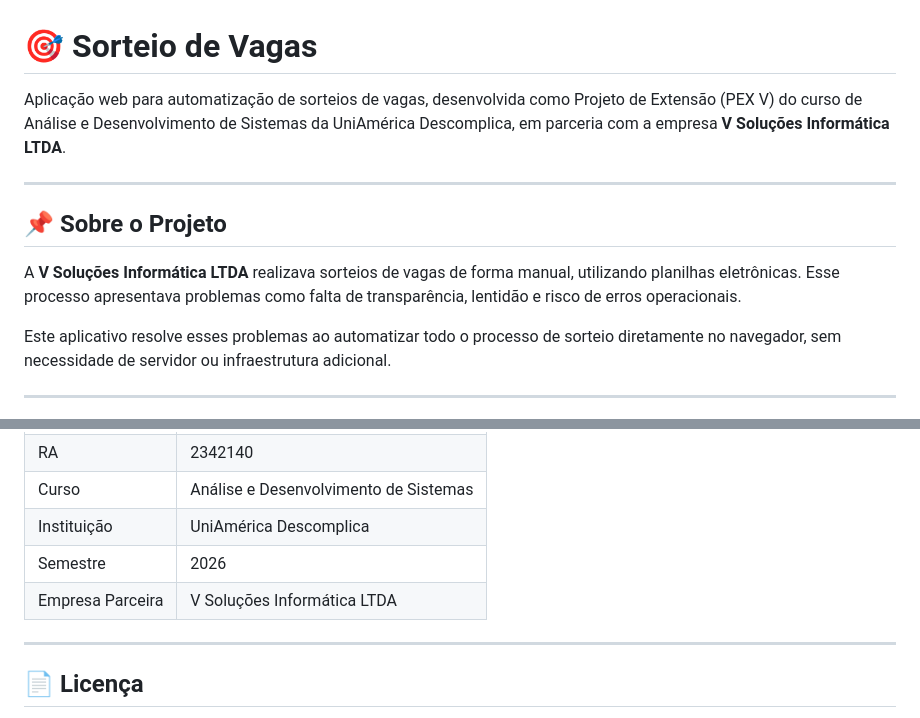
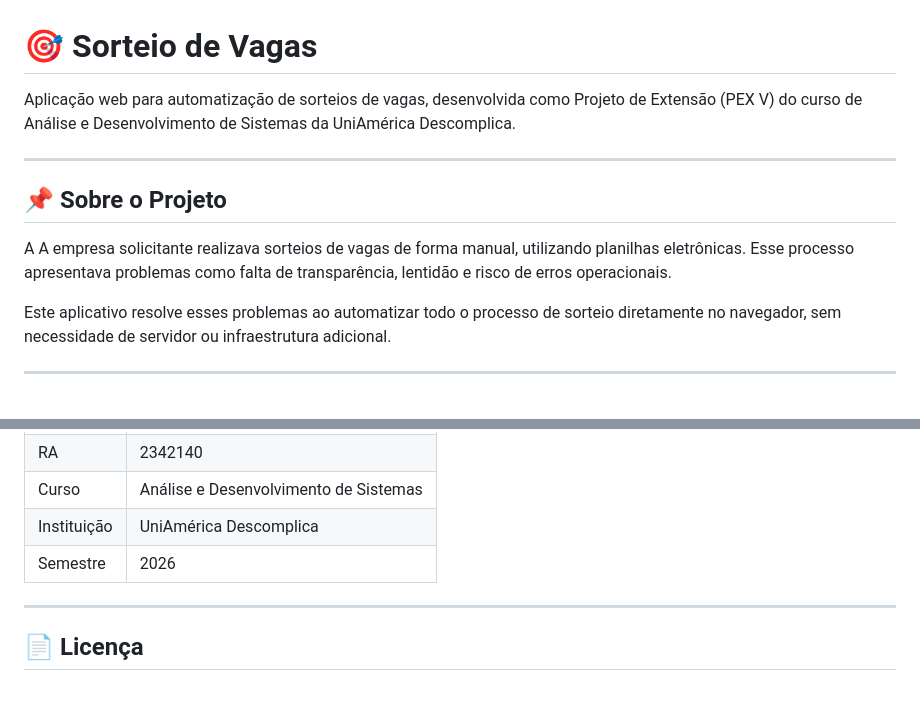
Before and after one commit to PhelipeSilvestre/sorteio-vaga, a Markdown page: README.md, 2 parts joined by grey strips. Drawn GitHub-style; blank space fills up the shorter version.

Commit message:
add: clean

```diff
--- a/README.md
+++ b/README.md
@@ -1,12 +1,12 @@
 # 🎯 Sorteio de Vagas
 
-Aplicação web para automatização de sorteios de vagas, desenvolvida como Projeto de Extensão (PEX V) do curso de Análise e Desenvolvimento de Sistemas da UniAmérica Descomplica, em parceria com a empresa **V Soluções Informática LTDA**.
+Aplicação web para automatização de sorteios de vagas, desenvolvida como Projeto de Extensão (PEX V) do curso de Análise e Desenvolvimento de Sistemas da UniAmérica Descomplica.
 
 ---
 
 ## 📌 Sobre o Projeto
 
-A **V Soluções Informática LTDA** realizava sorteios de vagas de forma manual, utilizando planilhas eletrônicas. Esse processo apresentava problemas como falta de transparência, lentidão e risco de erros operacionais.
+A A empresa solicitante realizava sorteios de vagas de forma manual, utilizando planilhas eletrônicas. Esse processo apresentava problemas como falta de transparência, lentidão e risco de erros operacionais.
 
 Este aplicativo resolve esses problemas ao automatizar todo o processo de sorteio diretamente no navegador, sem necessidade de servidor ou infraestrutura adicional.
 
@@ -103,7 +103,6 @@ Cada participante é armazenado no seguinte formato JSON:
 | Curso | Análise e Desenvolvimento de Sistemas |
 | Instituição | UniAmérica Descomplica |
 | Semestre | 2026 |
-| Empresa Parceira | V Soluções Informática LTDA |
 
 ---
 
```
Also changed, not shown: PEX_V_CHECKLIST.md (+1 -1 lines).
